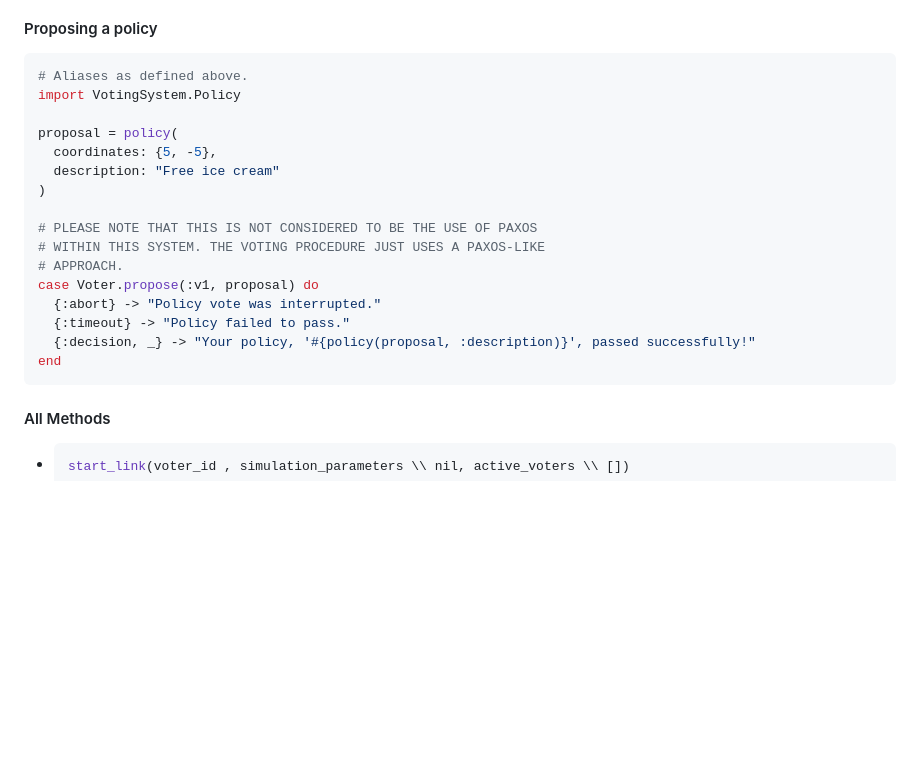
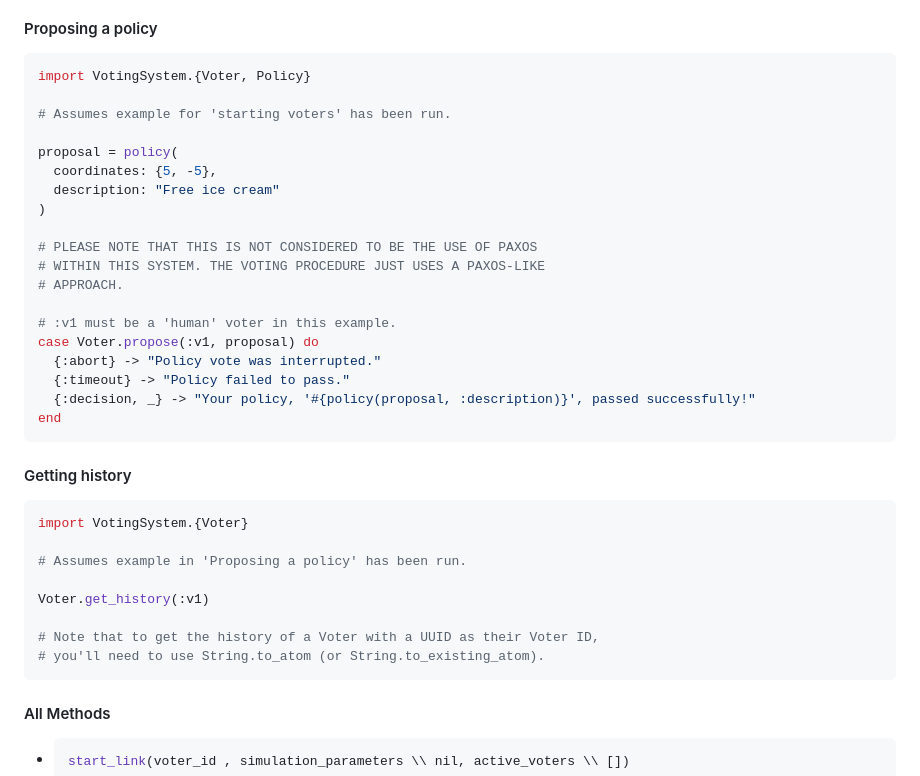
Before and after one commit to SamJakob/voting, a Markdown page: README.md, the part around the change printed below. Drawn GitHub-style; blank space fills up the shorter version.

````diff
--- a/README.md
+++ b/README.md
@@ -124,8 +159,9 @@ that have been passed or rejected (i.e., sessions) using Paxos.
 
 #### Proposing a policy
 ```elixir
-# Aliases as defined above.
-import VotingSystem.Policy
+import VotingSystem.{Voter, Policy}
+
+# Assumes example for 'starting voters' has been run.
 
 proposal = policy(
   coordinates: {5, -5},
@@ -135,11 +171,25 @@ proposal = policy(
 # PLEASE NOTE THAT THIS IS NOT CONSIDERED TO BE THE USE OF PAXOS
 # WITHIN THIS SYSTEM. THE VOTING PROCEDURE JUST USES A PAXOS-LIKE
 # APPROACH.
+
+# :v1 must be a 'human' voter in this example.
 case Voter.propose(:v1, proposal) do
   {:abort} -> "Policy vote was interrupted."
   {:timeout} -> "Policy failed to pass."
   {:decision, _} -> "Your policy, '#{policy(proposal, :description)}', passed successfully!"
 end
+```
+
+#### Getting history
+```elixir
+import VotingSystem.{Voter}
+
+# Assumes example in 'Proposing a policy' has been run.
+
+Voter.get_history(:v1)
+
+# Note that to get the history of a Voter with a UUID as their Voter ID,
+# you'll need to use String.to_atom (or String.to_existing_atom).
 ```
 
 #### All Methods
````
Also changed, not shown: other parts of README.md (+38 -3 lines).
